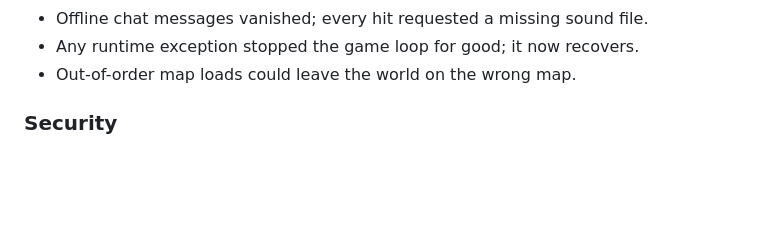
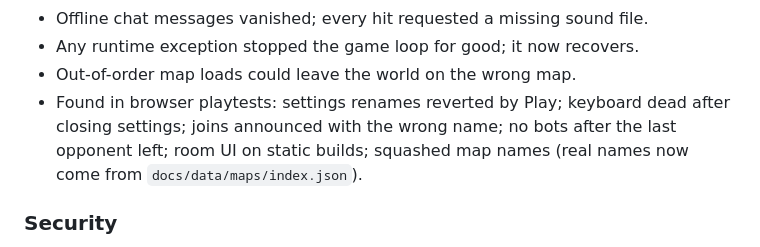
Before and after one commit to ozdragon30-debug/stickmanson, a Markdown page: CHANGELOG.md, the part around the change. GitHub-like rendering; blank space fills up the shorter version.

Commit message:
CHANGELOG: playtest fixes
Co-Authored-By: Claude Opus 5.5 <noreply@anthropic.com>
Claude-Session: https://claude.ai/code/session_01FbQaS6NU2AafVxHt1Gt1do

```diff
--- a/CHANGELOG.md
+++ b/CHANGELOG.md
@@ -88,6 +88,10 @@ collision and line of sight on every map).
 - Offline chat messages vanished; every hit requested a missing sound file.
 - Any runtime exception stopped the game loop for good; it now recovers.
 - Out-of-order map loads could leave the world on the wrong map.
+- Found in browser playtests: settings renames reverted by Play; keyboard
+  dead after closing settings; joins announced with the wrong name; no bots
+  after the last opponent left; room UI on static builds; squashed map names
+  (real names now come from `docs/data/maps/index.json`).
 
 ### Security
 - Fixed: spoofed `X-Forwarded-For` granted admin; `?server=` script
```
